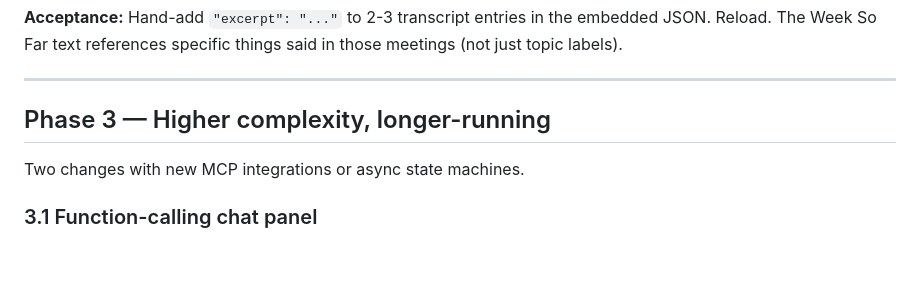
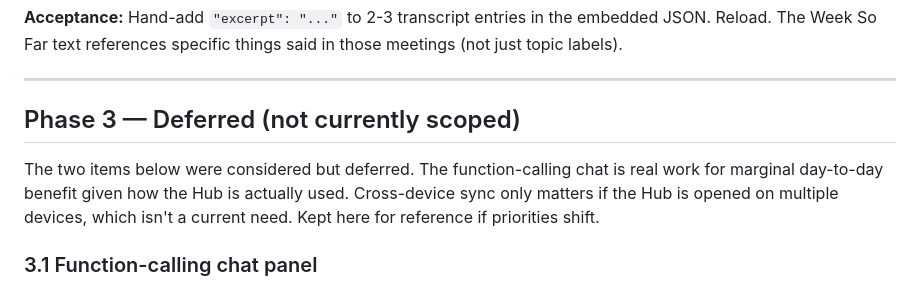
Before and after one commit to DMB28th/daily-hub, a Markdown page: PLAN.md, the part around the change. GitHub-like rendering; blank space fills up the shorter version.

Commit message:
Defer Phase 3 — function-calling chat and cross-device sync
Both items were considered and explicitly descoped. Kept in PLAN.md
for reference but no longer queued for execution.

Co-Authored-By: Claude Opus 4.7 (1M context) <noreply@anthropic.com>

```diff
--- a/PLAN.md
+++ b/PLAN.md
@@ -163,9 +163,9 @@ Three changes with light state migration or prompt-engineering.
 
 ---
 
-## Phase 3 — Higher complexity, longer-running
+## Phase 3 — Deferred (not currently scoped)
 
-Two changes with new MCP integrations or async state machines.
+The two items below were considered but deferred. The function-calling chat is real work for marginal day-to-day benefit given how the Hub is actually used. Cross-device sync only matters if the Hub is opened on multiple devices, which isn't a current need. Kept here for reference if priorities shift.
 
 ### 3.1 Function-calling chat panel
 
```
